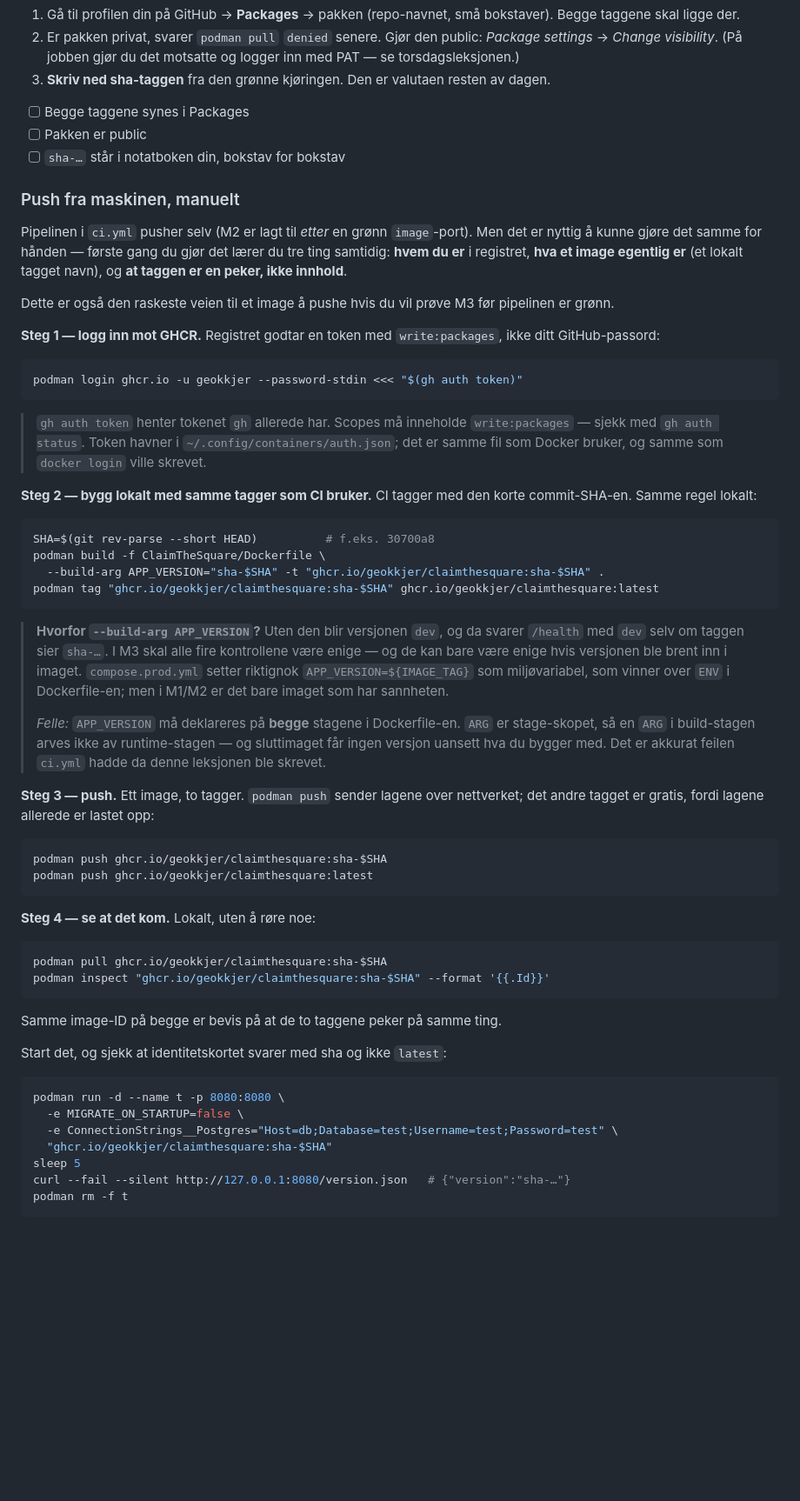
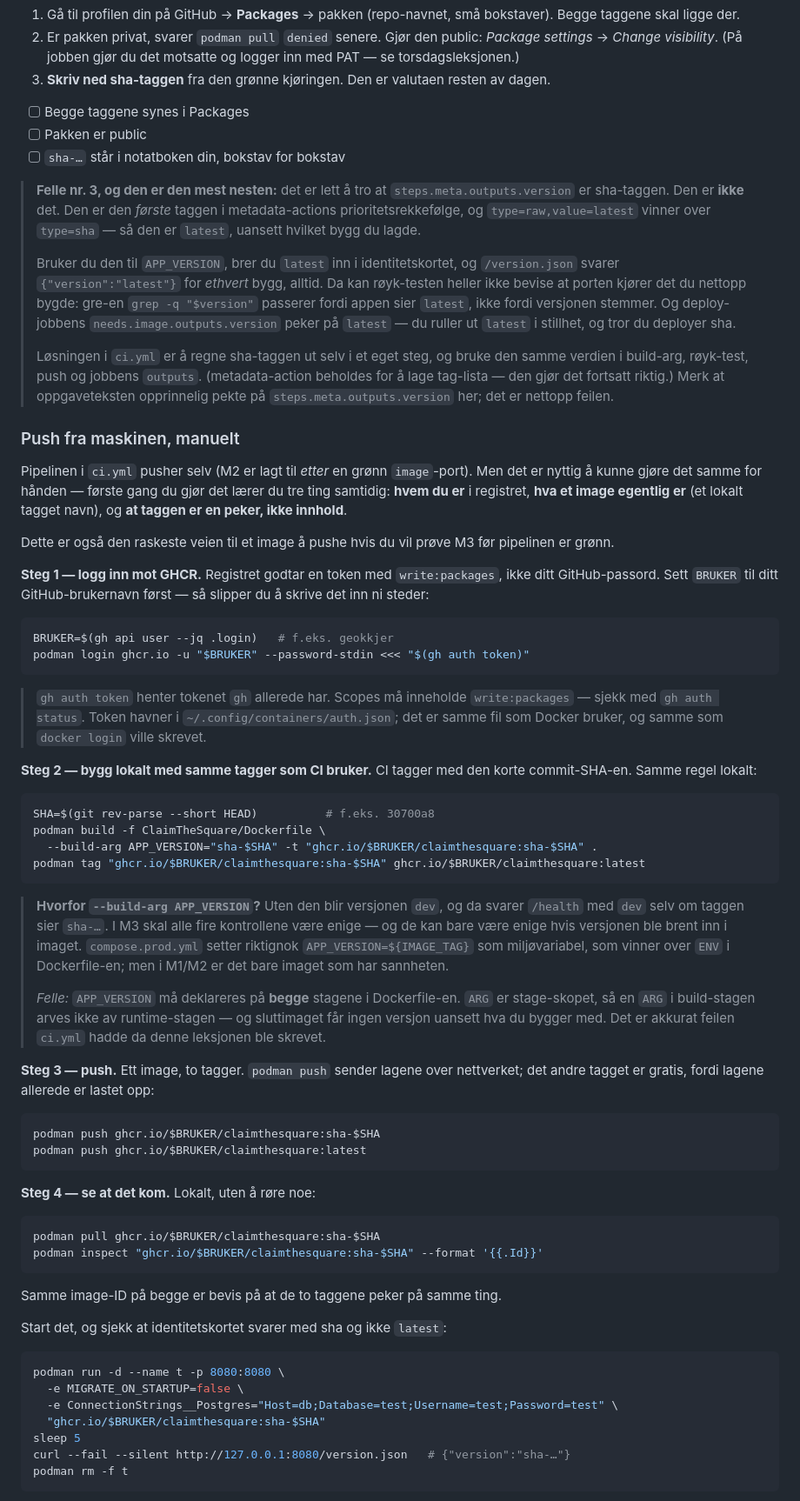
Before and after one commit to geokkjer/claimthesquare, a Markdown page: docs/5_fredag_oppgaver.md, the part around one of its changes. Shown at 87% size. Drawn GitHub-style; blank space fills up the shorter version.

Commit message:
docs: felle nr. 3 om outputs.version, og variabel for brukernavn
- M2 sa 'du deployer alltid sha' uten aa nevne at metadata-action ikke gjoer
  det av seg selv. Naa med egen felle: steps.meta.outputs.version er foerste
  tagg i prioritetsrekkefoelgen, saa raw/latest vinner over sha.
- M5 punkt 2 var misvisende: linja finnes, men peker pa latest. Naar det ogsaa.
- Hardkodet 'geokkjer' i ni steder -> $BRUKER, hentet fra gh api user.

````diff
--- a/docs/5_fredag_oppgaver.md
+++ b/docs/5_fredag_oppgaver.md
@@ -183,6 +183,24 @@ Følg kjøringen i Actions. Alle fire jobbene skal bli grønne.
 - [ ] Pakken er public
 - [ ] `sha-…` står i notatboken din, bokstav for bokstav
 
+> **Felle nr. 3, og den er den mest nesten:** det er lett å tro at
+> `steps.meta.outputs.version` er sha-taggen. Den er **ikke** det. Den er den
+> *første* taggen i metadata-actions prioritetsrekkefølge, og `type=raw,value=latest`
+> vinner over `type=sha` — så den er `latest`, uansett hvilket bygg du lagde.
+>
+> Bruker du den til `APP_VERSION`, brer du `latest` inn i identitetskortet, og
+> `/version.json` svarer `{"version":"latest"}` for *ethvert* bygg, alltid. Da
+> kan røyk-testen heller ikke bevise at porten kjører det du nettopp bygde: gre-en
+> `grep -q "$version"` passerer fordi appen sier `latest`, ikke fordi versjonen
+> stemmer. Og deploy-jobbens `needs.image.outputs.version` peker på `latest` —
+> du ruller ut `latest` i stillhet, og tror du deployer sha.
+>
+> Løsningen i `ci.yml` er å regne sha-taggen ut selv i et eget steg, og bruke
+> den samme verdien i build-arg, røyk-test, push og jobbens `outputs`.
+>(metadata-action beholdes for å lage tag-lista — den gjør det fortsatt riktig.)
+> Merk at oppgaveteksten opprinnelig pekte på `steps.meta.outputs.version` her;
+> det er nettopp feilen.
+
 ### Push fra maskinen, manuelt
 
 Pipelinen i `ci.yml` pusher selv (M2 er lagt til *etter* en grønn `image`-port).
@@ -194,10 +212,12 @@ Dette er også den raskeste veien til et image å pushe hvis du vil prøve M3 f
 pipelinen er grønn.
 
 **Steg 1 — logg inn mot GHCR.** Registret godtar en token med `write:packages`,
-ikke ditt GitHub-passord:
+ikke ditt GitHub-passord. Sett `BRUKER` til ditt GitHub-brukernavn først — så
+ slipper du å skrive det inn ni steder:
 
 ```bash
-podman login ghcr.io -u geokkjer --password-stdin <<< "$(gh auth token)"
+BRUKER=$(gh api user --jq .login)   # f.eks. geokkjer
+podman login ghcr.io -u "$BRUKER" --password-stdin <<< "$(gh auth token)"
 ```
 
 > `gh auth token` henter tokenet `gh` allerede har. Scopes må inneholde
@@ -211,8 +231,8 @@ commit-SHA-en. Samme regel lokalt:
 ```bash
 SHA=$(git rev-parse --short HEAD)          # f.eks. 30700a8
 podman build -f ClaimTheSquare/Dockerfile \
-  --build-arg APP_VERSION="sha-$SHA" -t "ghcr.io/geokkjer/claimthesquare:sha-$SHA" .
-podman tag "ghcr.io/geokkjer/claimthesquare:sha-$SHA" ghcr.io/geokkjer/claimthesquare:latest
+  --build-arg APP_VERSION="sha-$SHA" -t "ghcr.io/$BRUKER/claimthesquare:sha-$SHA" .
+podman tag "ghcr.io/$BRUKER/claimthesquare:sha-$SHA" ghcr.io/$BRUKER/claimthesquare:latest
 ```
 
 > **Hvorfor `--build-arg APP_VERSION`?** Uten den blir versjonen `dev`, og da
@@ -231,15 +251,15 @@ podman tag "ghcr.io/geokkjer/claimthesquare:sha-$SHA" ghcr.io/geokkjer/claimthes
 nettverket; det andre tagget er gratis, fordi lagene allerede er lastet opp:
 
 ```bash
-podman push ghcr.io/geokkjer/claimthesquare:sha-$SHA
-podman push ghcr.io/geokkjer/claimthesquare:latest
+podman push ghcr.io/$BRUKER/claimthesquare:sha-$SHA
+podman push ghcr.io/$BRUKER/claimthesquare:latest
 ```
 
 **Steg 4 — se at det kom.** Lokalt, uten å røre noe:
 
 ```bash
-podman pull ghcr.io/geokkjer/claimthesquare:sha-$SHA
-podman inspect "ghcr.io/geokkjer/claimthesquare:sha-$SHA" --format '{{.Id}}'
+podman pull ghcr.io/$BRUKER/claimthesquare:sha-$SHA
+podman inspect "ghcr.io/$BRUKER/claimthesquare:sha-$SHA" --format '{{.Id}}'
 ```
 
 Samme image-ID på begge er bevis på at de to taggene peker på samme ting.
@@ -250,7 +270,7 @@ Start det, og sjekk at identitetskortet svarer med sha og ikke `latest`:
 podman run -d --name t -p 8080:8080 \
   -e MIGRATE_ON_STARTUP=false \
   -e ConnectionStrings__Postgres="Host=db;Database=test;Username=test;Password=test" \
-  "ghcr.io/geokkjer/claimthesquare:sha-$SHA"
+  "ghcr.io/$BRUKER/claimthesquare:sha-$SHA"
 sleep 5
 curl --fail --silent http://127.0.0.1:8080/version.json   # {"version":"sha-…"}
 podman rm -f t
````
Also changed, not shown: other parts of docs/5_fredag_oppgaver.md (+3 -0 lines).
